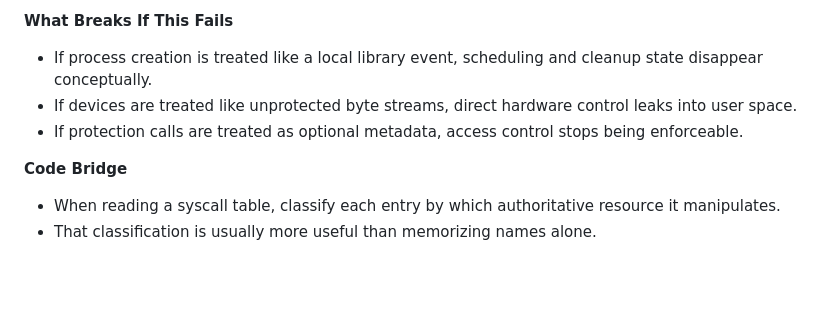
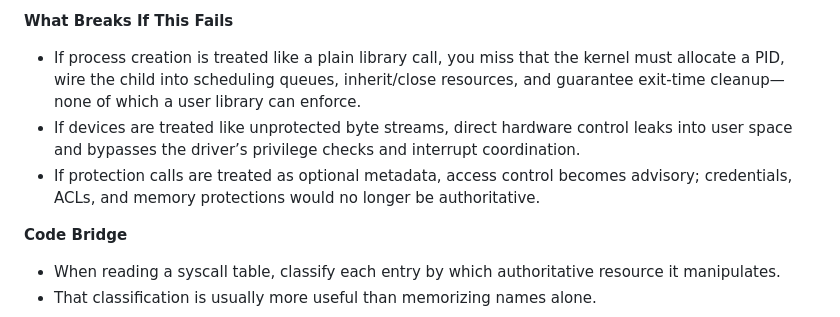
Before and after one commit to jensonp/cs143a, a Markdown page: chapter2-operating-system-structures/README.md, the part around the change. Rendered like a GitHub page; blank space fills up the shorter version.

Commit message:
Clarify what breaks when syscall surfaces are ignored

```diff
--- a/chapter2-operating-system-structures/README.md
+++ b/chapter2-operating-system-structures/README.md
@@ -329,9 +329,9 @@ Thinking in surfaces, not isolated calls, makes the taxonomy useful. A single us
 
 **What Breaks If This Fails**
 
-- If process creation is treated like a local library event, scheduling and cleanup state disappear conceptually.
-- If devices are treated like unprotected byte streams, direct hardware control leaks into user space.
-- If protection calls are treated as optional metadata, access control stops being enforceable.
+- If process creation is treated like a plain library call, you miss that the kernel must allocate a PID, wire the child into scheduling queues, inherit/close resources, and guarantee exit-time cleanup—none of which a user library can enforce.
+- If devices are treated like unprotected byte streams, direct hardware control leaks into user space and bypasses the driver’s privilege checks and interrupt coordination.
+- If protection calls are treated as optional metadata, access control becomes advisory; credentials, ACLs, and memory protections would no longer be authoritative.
 
 **Code Bridge**
 
```
